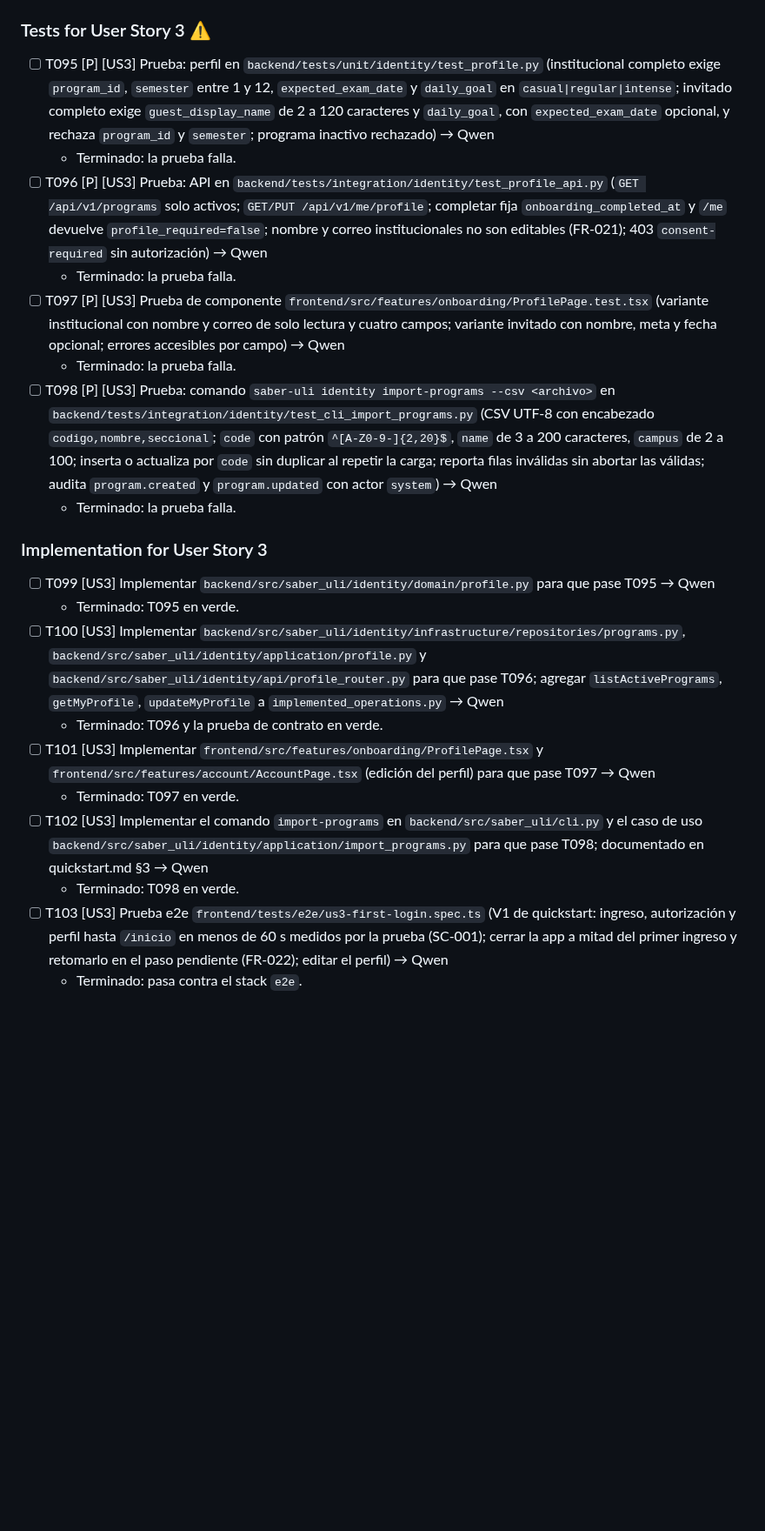
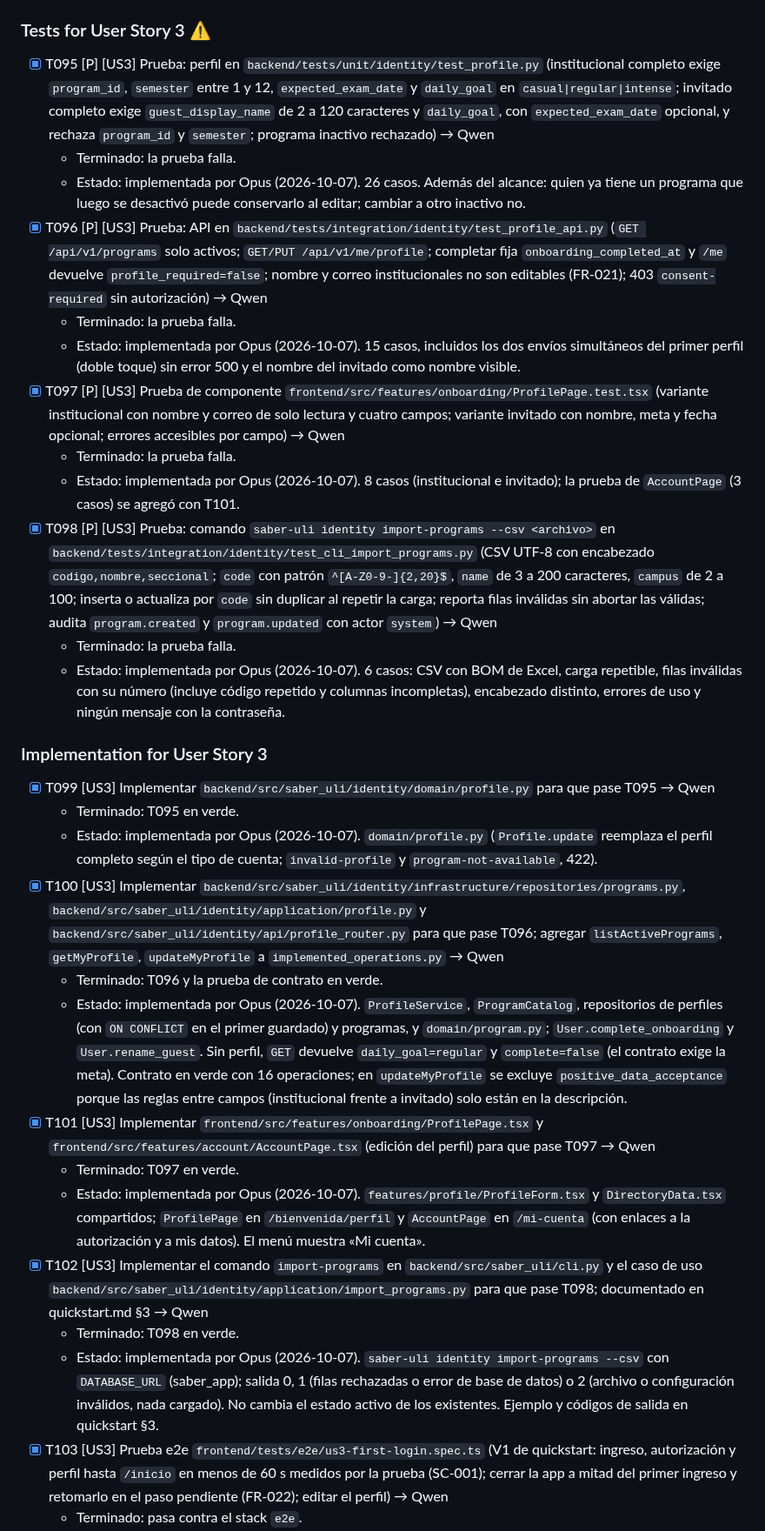
Before and after one commit to mauricioalonso9/saber_uli, a Markdown page: specs/001-identidad-acceso/tasks.md, the part around one of its changes. Shown at 87% size. Rendered like a GitHub page; blank space fills up the shorter version.

Commit message:
docs(specs): estado de T095–T103 y revisión de US3 (T104)
Co-Authored-By: Claude Opus 5.5 <noreply@anthropic.com>

```diff
--- a/specs/001-identidad-acceso/tasks.md
+++ b/specs/001-identidad-acceso/tasks.md
@@ -1065,24 +1065,48 @@ diaria; el invitado, solo nombre, meta y fecha opcional; ambos pueden editarlo d
 
 ### Tests for User Story 3 ⚠️
 
-- [ ] T095 [P] [US3] Prueba: perfil en `backend/tests/unit/identity/test_profile.py` (institucional completo exige `program_id`, `semester` entre 1 y 12, `expected_exam_date` y `daily_goal` en `casual|regular|intense`; invitado completo exige `guest_display_name` de 2 a 120 caracteres y `daily_goal`, con `expected_exam_date` opcional, y rechaza `program_id` y `semester`; programa inactivo rechazado) → Qwen
+- [x] T095 [P] [US3] Prueba: perfil en `backend/tests/unit/identity/test_profile.py` (institucional completo exige `program_id`, `semester` entre 1 y 12, `expected_exam_date` y `daily_goal` en `casual|regular|intense`; invitado completo exige `guest_display_name` de 2 a 120 caracteres y `daily_goal`, con `expected_exam_date` opcional, y rechaza `program_id` y `semester`; programa inactivo rechazado) → Qwen
   - Terminado: la prueba falla.
-- [ ] T096 [P] [US3] Prueba: API en `backend/tests/integration/identity/test_profile_api.py` (`GET /api/v1/programs` solo activos; `GET/PUT /api/v1/me/profile`; completar fija `onboarding_completed_at` y `/me` devuelve `profile_required=false`; nombre y correo institucionales no son editables (FR-021); 403 `consent-required` sin autorización) → Qwen
+  - Estado: implementada por Opus (2026-10-07). 26 casos. Además del alcance: quien ya tiene un
+    programa que luego se desactivó puede conservarlo al editar; cambiar a otro inactivo no.
+- [x] T096 [P] [US3] Prueba: API en `backend/tests/integration/identity/test_profile_api.py` (`GET /api/v1/programs` solo activos; `GET/PUT /api/v1/me/profile`; completar fija `onboarding_completed_at` y `/me` devuelve `profile_required=false`; nombre y correo institucionales no son editables (FR-021); 403 `consent-required` sin autorización) → Qwen
   - Terminado: la prueba falla.
-- [ ] T097 [P] [US3] Prueba de componente `frontend/src/features/onboarding/ProfilePage.test.tsx` (variante institucional con nombre y correo de solo lectura y cuatro campos; variante invitado con nombre, meta y fecha opcional; errores accesibles por campo) → Qwen
+  - Estado: implementada por Opus (2026-10-07). 15 casos, incluidos los dos envíos simultáneos
+    del primer perfil (doble toque) sin error 500 y el nombre del invitado como nombre visible.
+- [x] T097 [P] [US3] Prueba de componente `frontend/src/features/onboarding/ProfilePage.test.tsx` (variante institucional con nombre y correo de solo lectura y cuatro campos; variante invitado con nombre, meta y fecha opcional; errores accesibles por campo) → Qwen
   - Terminado: la prueba falla.
-- [ ] T098 [P] [US3] Prueba: comando `saber-uli identity import-programs --csv <archivo>` en `backend/tests/integration/identity/test_cli_import_programs.py` (CSV UTF-8 con encabezado `codigo,nombre,seccional`; `code` con patrón `^[A-Z0-9-]{2,20}$`, `name` de 3 a 200 caracteres, `campus` de 2 a 100; inserta o actualiza por `code` sin duplicar al repetir la carga; reporta filas inválidas sin abortar las válidas; audita `program.created` y `program.updated` con actor `system`) → Qwen
+  - Estado: implementada por Opus (2026-10-07). 8 casos (institucional e invitado); la prueba de
+    `AccountPage` (3 casos) se agregó con T101.
+- [x] T098 [P] [US3] Prueba: comando `saber-uli identity import-programs --csv <archivo>` en `backend/tests/integration/identity/test_cli_import_programs.py` (CSV UTF-8 con encabezado `codigo,nombre,seccional`; `code` con patrón `^[A-Z0-9-]{2,20}$`, `name` de 3 a 200 caracteres, `campus` de 2 a 100; inserta o actualiza por `code` sin duplicar al repetir la carga; reporta filas inválidas sin abortar las válidas; audita `program.created` y `program.updated` con actor `system`) → Qwen
   - Terminado: la prueba falla.
+  - Estado: implementada por Opus (2026-10-07). 6 casos: CSV con BOM de Excel, carga repetible,
+    filas inválidas con su número (incluye código repetido y columnas incompletas), encabezado
+    distinto, errores de uso y ningún mensaje con la contraseña.
 
 ### Implementation for User Story 3
 
-- [ ] T099 [US3] Implementar `backend/src/saber_uli/identity/domain/profile.py` para que pase T095 → Qwen
+- [x] T099 [US3] Implementar `backend/src/saber_uli/identity/domain/profile.py` para que pase T095 → Qwen
   - Terminado: T095 en verde.
-- [ ] T100 [US3] Implementar `backend/src/saber_uli/identity/infrastructure/repositories/programs.py`, `backend/src/saber_uli/identity/application/profile.py` y `backend/src/saber_uli/identity/api/profile_router.py` para que pase T096; agregar `listActivePrograms`, `getMyProfile`, `updateMyProfile` a `implemented_operations.py` → Qwen
+  - Estado: implementada por Opus (2026-10-07). `domain/profile.py` (`Profile.update` reemplaza
+    el perfil completo según el tipo de cuenta; `invalid-profile` y `program-not-available`, 422).
+- [x] T100 [US3] Implementar `backend/src/saber_uli/identity/infrastructure/repositories/programs.py`, `backend/src/saber_uli/identity/application/profile.py` y `backend/src/saber_uli/identity/api/profile_router.py` para que pase T096; agregar `listActivePrograms`, `getMyProfile`, `updateMyProfile` a `implemented_operations.py` → Qwen
   - Terminado: T096 y la prueba de contrato en verde.
-- [ ] T101 [US3] Implementar `frontend/src/features/onboarding/ProfilePage.tsx` y `frontend/src/features/account/AccountPage.tsx` (edición del perfil) para que pase T097 → Qwen
+  - Estado: implementada por Opus (2026-10-07). `ProfileService`, `ProgramCatalog`,
+    repositorios de perfiles (con `ON CONFLICT` en el primer guardado) y programas, y
+    `domain/program.py`; `User.complete_onboarding` y `User.rename_guest`. Sin perfil, `GET`
+    devuelve `daily_goal=regular` y `complete=false` (el contrato exige la meta). Contrato en
+    verde con 16 operaciones; en `updateMyProfile` se excluye `positive_data_acceptance` porque
+    las reglas entre campos (institucional frente a invitado) solo están en la descripción.
+- [x] T101 [US3] Implementar `frontend/src/features/onboarding/ProfilePage.tsx` y `frontend/src/features/account/AccountPage.tsx` (edición del perfil) para que pase T097 → Qwen
   - Terminado: T097 en verde.
-- [ ] T102 [US3] Implementar el comando `import-programs` en `backend/src/saber_uli/cli.py` y el caso de uso `backend/src/saber_uli/identity/application/import_programs.py` para que pase T098; documentado en quickstart.md §3 → Qwen
+  - Estado: implementada por Opus (2026-10-07). `features/profile/ProfileForm.tsx` y
+    `DirectoryData.tsx` compartidos; `ProfilePage` en `/bienvenida/perfil` y `AccountPage` en
+    `/mi-cuenta` (con enlaces a la autorización y a mis datos). El menú muestra «Mi cuenta».
+- [x] T102 [US3] Implementar el comando `import-programs` en `backend/src/saber_uli/cli.py` y el caso de uso `backend/src/saber_uli/identity/application/import_programs.py` para que pase T098; documentado en quickstart.md §3 → Qwen
   - Terminado: T098 en verde.
-- [ ] T103 [US3] Prueba e2e `frontend/tests/e2e/us3-first-login.spec.ts` (V1 de quickstart: ingreso, autorización y perfil hasta `/inicio` en menos de 60 s medidos por la prueba (SC-001); cerrar la app a mitad del primer ingreso y retomarlo en el paso pendiente (FR-022); editar el perfil) → Qwen
+  - Estado: implementada por Opus (2026-10-07). `saber-uli identity import-programs --csv`
+    con `DATABASE_URL` (saber_app); salida 0, 1 (filas rechazadas o error de base de datos) o 2
+    (archivo o configuración inválidos, nada cargado). No cambia el estado activo de los
+    existentes. Ejemplo y códigos de salida en quickstart §3.
+- [x] T103 [US3] Prueba e2e `frontend/tests/e2e/us3-first-login.spec.ts` (V1 de quickstart: ingreso, autorización y perfil hasta `/inicio` en menos de 60 s medidos por la prueba (SC-001); cerrar la app a mitad del primer ingreso y retomarlo en el paso pendiente (FR-022); editar el perfil) → Qwen
   - Terminado: pasa contra el stack `e2e`.
```
Also changed, not shown: other parts of specs/001-identidad-acceso/tasks.md (+22 -1 lines).
